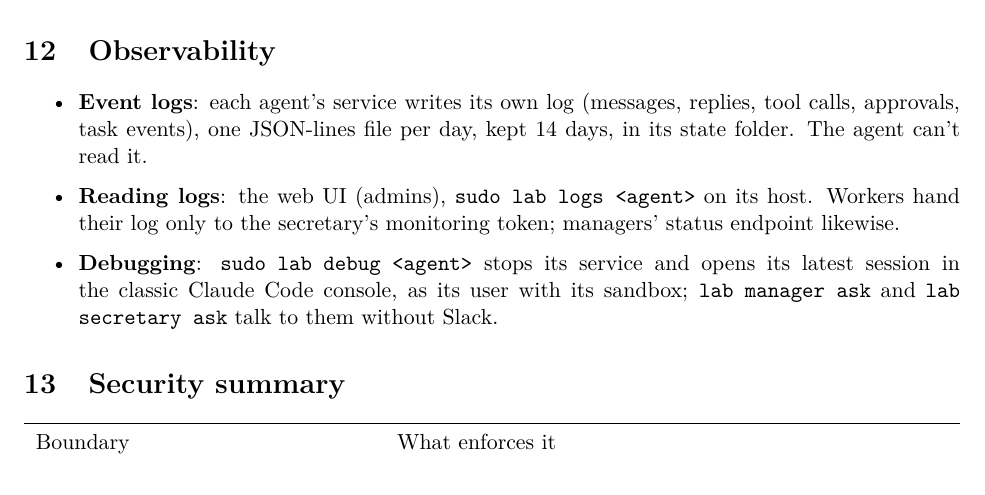
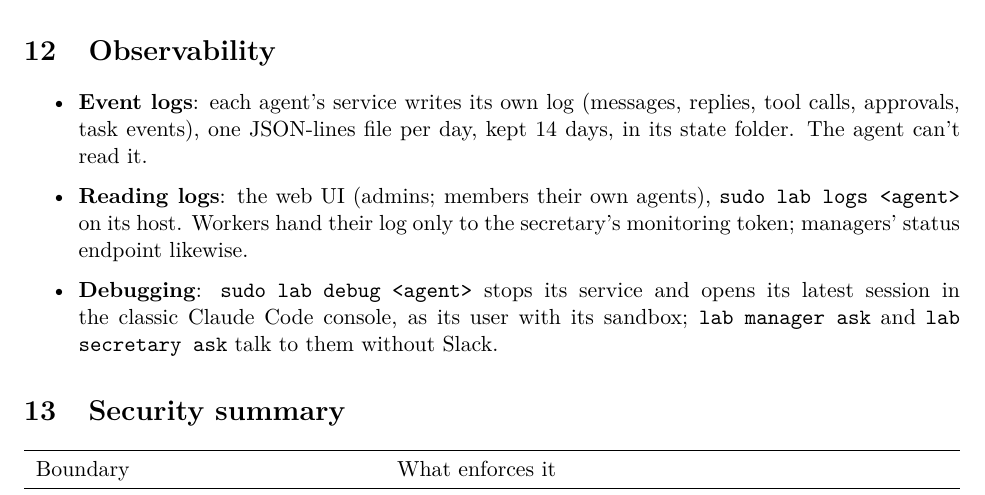
Before and after one commit to anatoli-starostin/agentic-lab, a LaTeX paper (docs/architecture/architecture.tex): part of page 13 of 15, cut so that both start at the same text. Compiled offline with pdfLaTeX.

Commit message:
PDF: members read their own agents' logs
Co-Authored-By: Claude Opus 5.5 (1M context) <noreply@anthropic.com>

```diff
--- a/docs/architecture/architecture.tex
+++ b/docs/architecture/architecture.tex
@@ -634,7 +634,7 @@ an agent asked to recite a token refuses.
   \item \textbf{Event logs}: each agent's service writes its own log (messages, replies,
     tool calls, approvals, task events), one JSON-lines file per day, kept 14 days, in its
     state folder. The agent can't read it.
-  \item \textbf{Reading logs}: the web UI (admins), \code{sudo lab logs <agent>} on its
+  \item \textbf{Reading logs}: the web UI (admins; members their own agents), \code{sudo lab logs <agent>} on its
     host. Workers hand their log only to the secretary's monitoring token; managers'
     status endpoint likewise.
   \item \textbf{Debugging}: \code{sudo lab debug <agent>} stops its service and opens its
```
Also changed, not shown: docs/architecture/architecture.pdf.
